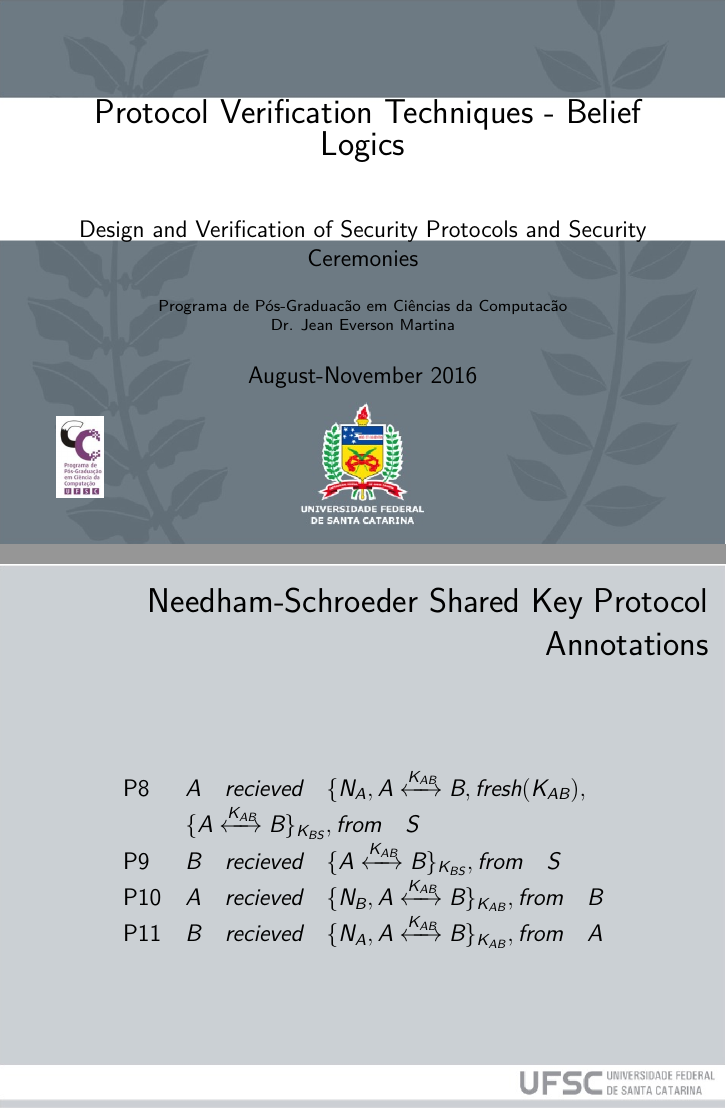
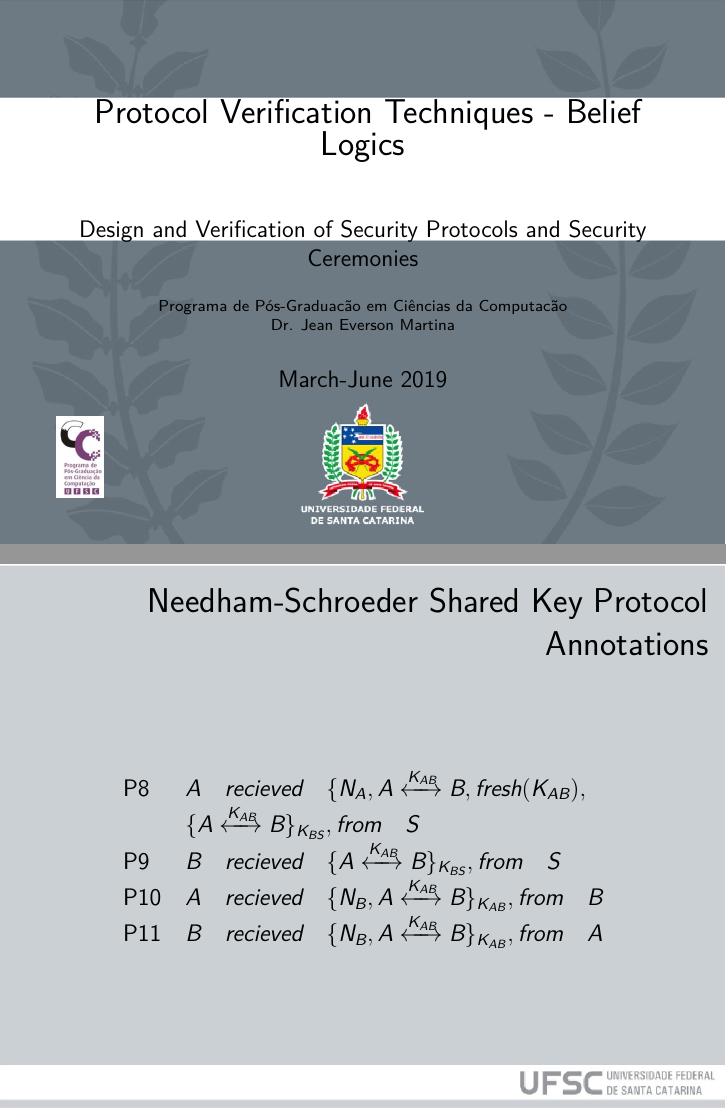
Before and after one commit to jeanmartina/design_and_verification_lecture_notes, LaTeX slides (Lecture_12/Lecture_12.tex): pages 1 and 78 of 118 before the commit and pages 1 and 77 of 117 after it, joined at a grey line. Compiled offline with XeLaTeX.

Commit message:
small changes

```diff
--- a/Lecture_12/Lecture_12.tex
+++ b/Lecture_12/Lecture_12.tex
@@ -16,7 +16,7 @@
 \setbeamertemplate{navigation symbols}{}
 %\logo{\includegraphics[scale=0.015]{Brasao_UFSC.png}\includegraphics[scale=0.2]{brasao_PPGCC.jpg}}
 \institute{Programa de Pós-Graduacão em Ciências da Computacão \\ Dr. Jean Everson Martina}
-\date{\vspace{-.5cm}August-November 2016}
+\date{\vspace{-.5cm}March-June 2019}
 \subject{}
 \usebackgroundtemplate{\includegraphics[width=\paperwidth,
 height=\paperheight]{../reusable_images/fundo_UFSC.png}}
@@ -290,7 +290,7 @@ P \quad received \quad (X, Y )
 2. & S $\rightarrow$ A:  $\{N_{A}, A \xleftrightarrow{K_{AB}} B, fresh(K_{AB}), \{ A \xleftrightarrow{K_{AB}} B \}_{K_{BS}}, from \quad S$ \\\pause
 3. & A $\rightarrow$ B:  $\{ A \xleftrightarrow{K_{AB}} B \}_{K_{BS}}, from \quad S$ \\\pause
 4. & B $\rightarrow$ A:  $\{N_{B}, A \xleftrightarrow{K_{AB}} B \}_{K_{AB}}, from \quad B$ \\\pause
-5. & A $\rightarrow$ B:  $\{N_{A}, A \xleftrightarrow{K_{AB}} B \}_{K_{AB}}, from \quad A$\\
+5. & A $\rightarrow$ B:  $\{N_{B}, A \xleftrightarrow{K_{AB}} B \}_{K_{AB}}, from \quad A$\\
 \end{tabular}
 \end{center}
 \end{table}%
@@ -344,7 +344,7 @@ P8 & $A \quad recieved \quad \{N_{A}, A \xleftrightarrow{K_{AB}} B, fresh(K_{AB}
  & $\{ A \xleftrightarrow{K_{AB}} B \}_{K_{BS}}, from \quad S$ \\\pause
 P9 & $B \quad recieved \quad \{ A \xleftrightarrow{K_{AB}} B \}_{K_{BS}}, from \quad S$ \\\pause
 P10 & $A \quad recieved \quad \{N_{B}, A \xleftrightarrow{K_{AB}} B \}_{K_{AB}}, from \quad B$ \\\pause
-P11 & $B \quad recieved \quad \{N_{A}, A \xleftrightarrow{K_{AB}} B \}_{K_{AB}}, from \quad A$ \\
+P11 & $B \quad recieved \quad \{N_{B}, A \xleftrightarrow{K_{AB}} B \}_{K_{AB}}, from \quad A$ \\
 \end{tabular}
 \end{center}
 \end{table}%
```
Also changed, not shown: Lecture_12/Lecture_12.pdf, Lecture_12/Lecture_12.tex (2 more changed lines).
